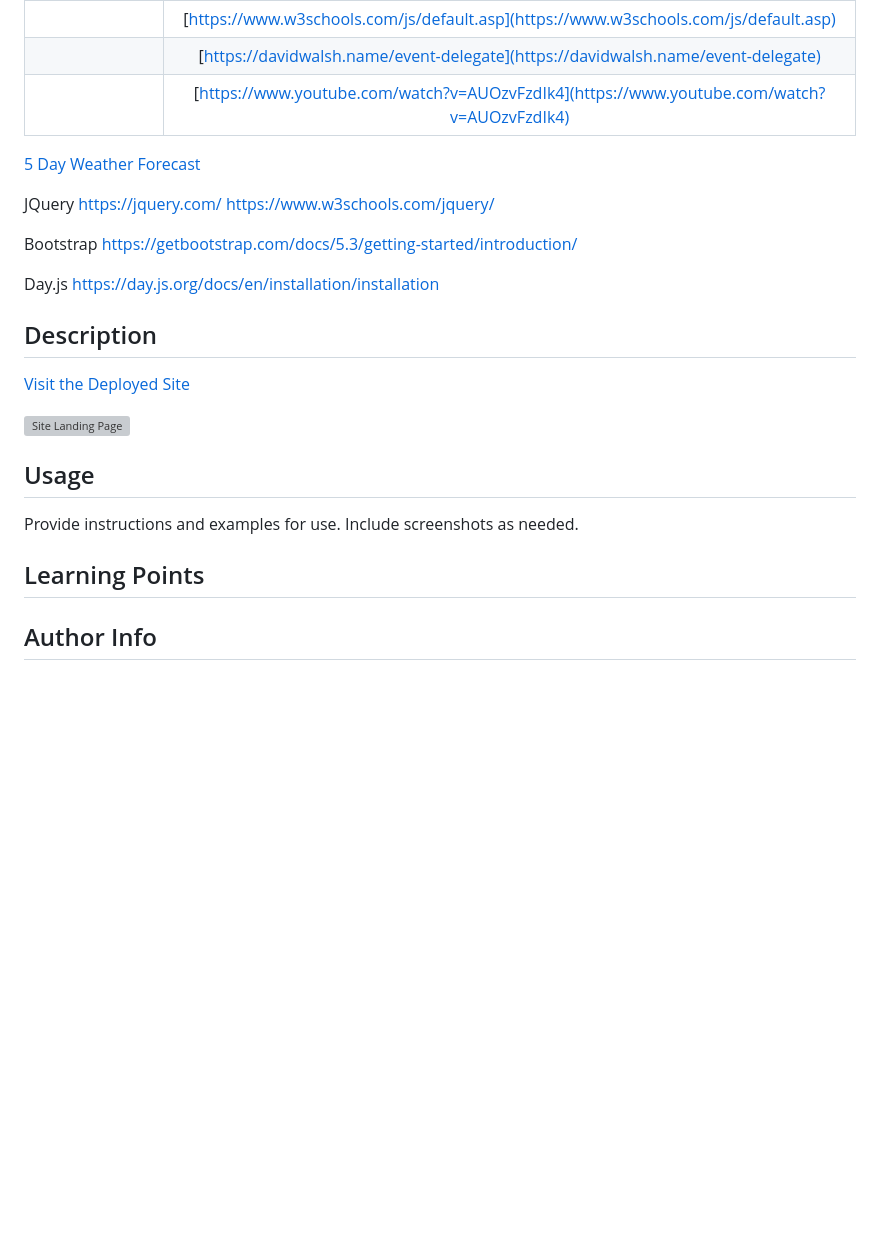
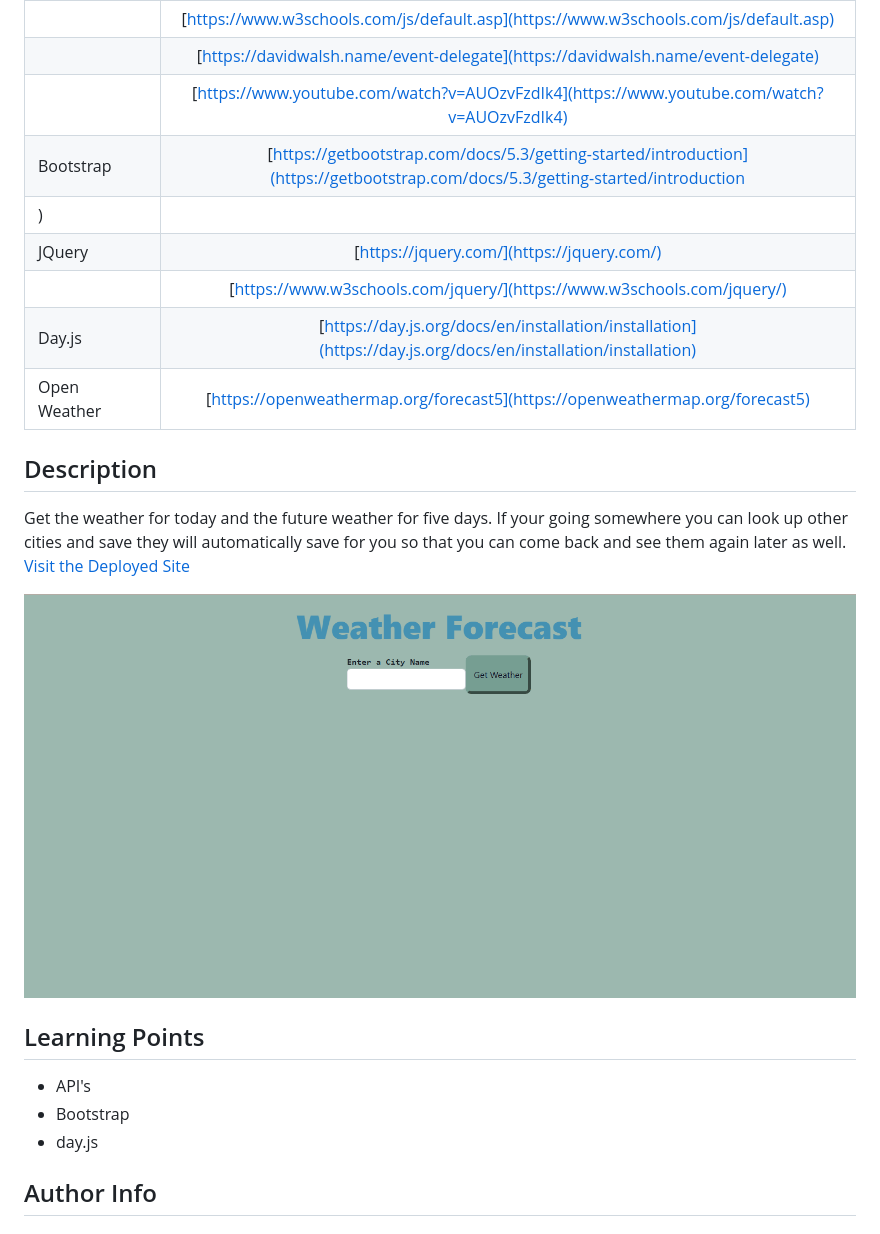
Before and after one commit to beckamcnally/FiveDayForecast, a Markdown page: README.md, the part around the change. Drawn GitHub-style; pictures changed too: assests/images/sitegif.gif (added); blank space fills up the shorter version; grey boxes are pictures that could not be loaded.

```diff
--- a/README.md
+++ b/README.md
@@ -13,32 +13,26 @@
 | | [https://www.w3schools.com/js/default.asp](https://www.w3schools.com/js/default.asp)     |
 | | [https://davidwalsh.name/event-delegate](https://davidwalsh.name/event-delegate)     |
 | | [https://www.youtube.com/watch?v=AUOzvFzdIk4](https://www.youtube.com/watch?v=AUOzvFzdIk4)     |
+| Bootstrap    | [https://getbootstrap.com/docs/5.3/getting-started/introduction](https://getbootstrap.com/docs/5.3/getting-started/introduction
+) |
+| JQuery    | [https://jquery.com/](https://jquery.com/) |
+|     | [https://www.w3schools.com/jquery/](https://www.w3schools.com/jquery/) |
+| Day.js    | [https://day.js.org/docs/en/installation/installation](https://day.js.org/docs/en/installation/installation) |
+| Open Weather    | [https://openweathermap.org/forecast5](https://openweathermap.org/forecast5) |
 
-[5 Day Weather Forecast](https://openweathermap.org/forecast5)
-
-JQuery
-https://jquery.com/
-https://www.w3schools.com/jquery/
-
-Bootstrap
-https://getbootstrap.com/docs/5.3/getting-started/introduction/
-
-Day.js
-https://day.js.org/docs/en/installation/installation
 ## Description
-
-[Visit the Deployed Site](#)
+Get the weather for today and the future weather for five days. If your going somewhere you can look up other cities and save they will automatically save for you so that you can come back and see them again later as well.
+[Visit the Deployed Site](https://beckamcnally.github.io/FiveDayForecast/)
 
 
 
-![Site Landing Page](#)
-
-## Usage
-
-Provide instructions and examples for use. Include screenshots as needed.
-
+![Site Landing Page](./assests/images/sitegif.gif)
 
 ## Learning Points
+
+* API's
+* Bootstrap
+* day.js
 
 
 
```
Also changed, not shown: 3 other files.
